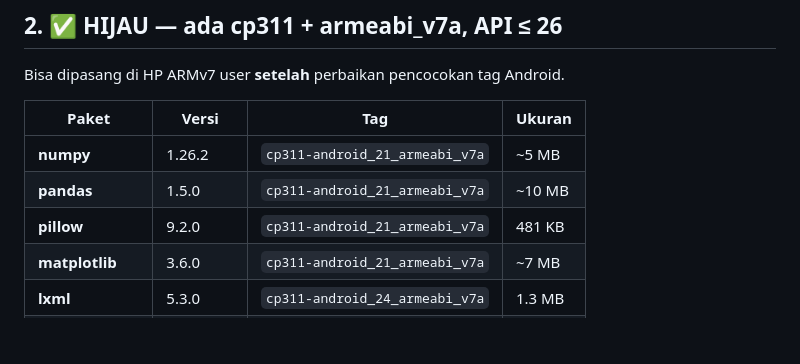
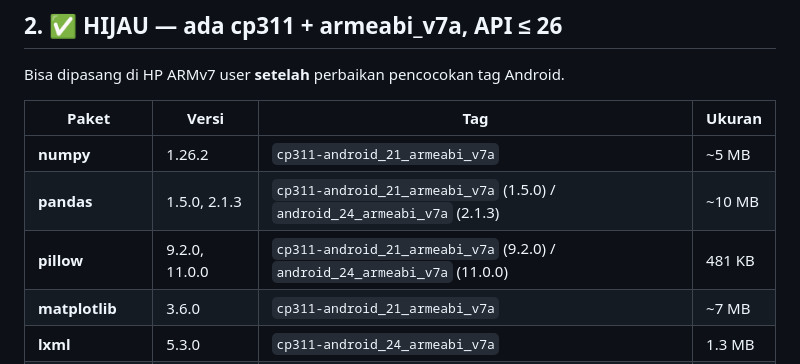
Before and after one commit to zabaniyah221-stack/ZCODE, a Markdown page: docs/ARMV7_COMPAT_2026_08_13.md, the part around the change. GitHub-like rendering; blank space fills up the shorter version.

```diff
--- a/docs/ARMV7_COMPAT_2026_08_13.md
+++ b/docs/ARMV7_COMPAT_2026_08_13.md
@@ -38,8 +38,8 @@ Bisa dipasang di HP ARMv7 user **setelah** perbaikan pencocokan tag Android.
 | Paket | Versi | Tag | Ukuran |
 |---|---|---|---|
 | **numpy** | 1.26.2 | `cp311-android_21_armeabi_v7a` | ~5 MB |
-| **pandas** | 1.5.0 | `cp311-android_21_armeabi_v7a` | ~10 MB |
-| **pillow** | 9.2.0 | `cp311-android_21_armeabi_v7a` | 481 KB |
+| **pandas** | 1.5.0, 2.1.3 | `cp311-android_21_armeabi_v7a` (1.5.0) / `android_24_armeabi_v7a` (2.1.3) | ~10 MB |
+| **pillow** | 9.2.0, 11.0.0 | `cp311-android_21_armeabi_v7a` (9.2.0) / `android_24_armeabi_v7a` (11.0.0) | 481 KB |
 | **matplotlib** | 3.6.0 | `cp311-android_21_armeabi_v7a` | ~7 MB |
 | **lxml** | 5.3.0 | `cp311-android_24_armeabi_v7a` | 1.3 MB |
 | **cryptography** | 42.0.8 | `cp311-android_24_armeabi_v7a` | 1.1 MB |
```
Also changed, not shown: docs/PRD_ZCODE.md (+7 -8 lines).
